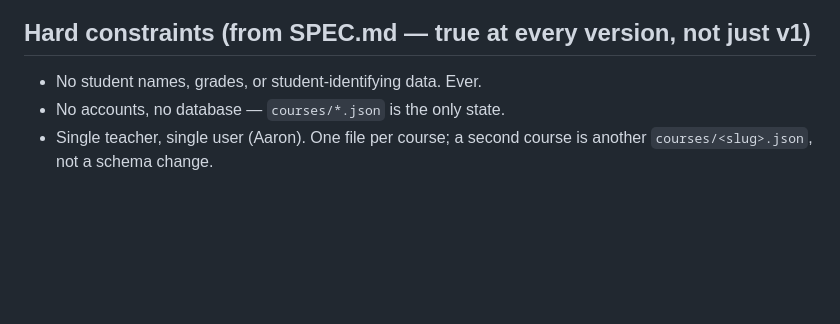
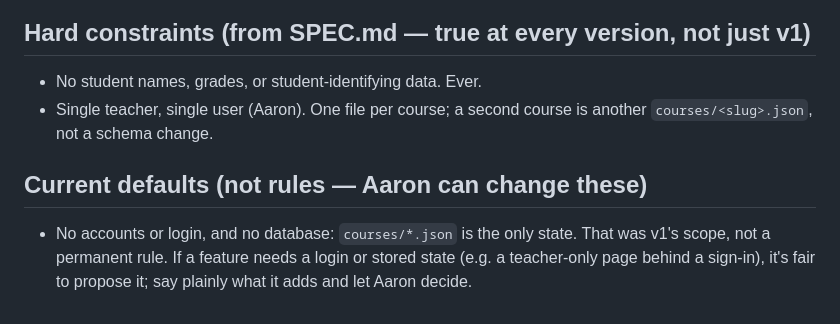
Before and after one commit to Mr-Beach/teacher-calendar, a Markdown page: CLAUDE.md, the part around the change. Rendered like a GitHub page; blank space fills up the shorter version.

Commit message:
CLAUDE.md: make no-accounts/no-database a default, not a hard rule
Aaron doesn't want it hardcoded. Student data and single-teacher stay hard
constraints; a login or stored state can be proposed when a feature needs it.

Co-Authored-By: Claude Opus 5.5 <noreply@anthropic.com>

```diff
--- a/CLAUDE.md
+++ b/CLAUDE.md
@@ -120,6 +120,12 @@ GitHub Pages, and rebuild steps: the `site-hosting` skill.
 ## Hard constraints (from SPEC.md — true at every version, not just v1)
 
 - No student names, grades, or student-identifying data. Ever.
-- No accounts, no database — `courses/*.json` is the only state.
 - Single teacher, single user (Aaron). One file per course; a second course
   is another `courses/<slug>.json`, not a schema change.
+
+## Current defaults (not rules — Aaron can change these)
+
+- No accounts or login, and no database: `courses/*.json` is the only
+  state. That was v1's scope, not a permanent rule. If a feature needs
+  a login or stored state (e.g. a teacher-only page behind a sign-in), it's
+  fair to propose it; say plainly what it adds and let Aaron decide.
```
